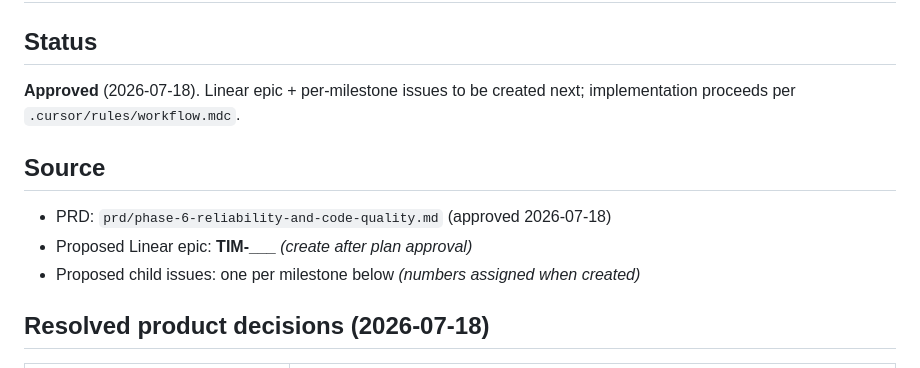
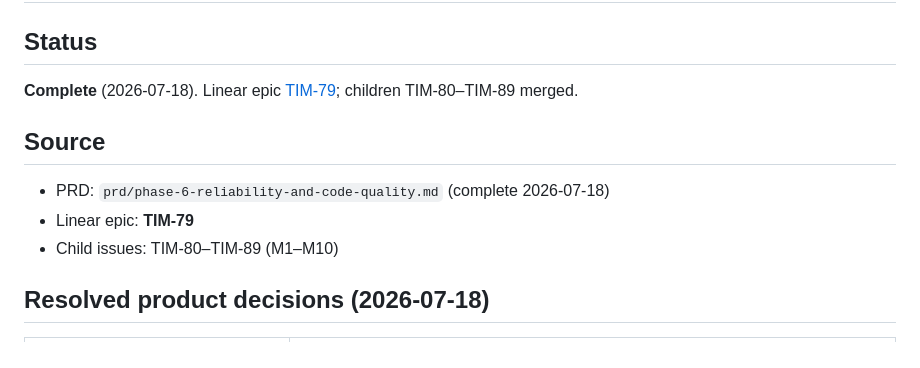
Before and after one commit to mikael-lh/sql-gym, a Markdown page: docs/phase-6-implementation-plan.md, the part around the change. Drawn GitHub-style.

Commit message:
docs: mark Phase 6 implementation plan complete (TIM-79)

```diff
--- a/docs/phase-6-implementation-plan.md
+++ b/docs/phase-6-implementation-plan.md
@@ -2,13 +2,13 @@
 
 ## Status
 
-**Approved** (2026-07-18). Linear epic + per-milestone issues to be created next; implementation proceeds per `.cursor/rules/workflow.mdc`.
+**Complete** (2026-07-18). Linear epic [TIM-79](https://linear.app/times-api/issue/TIM-79); children TIM-80–TIM-89 merged.
 
 ## Source
 
-- PRD: `prd/phase-6-reliability-and-code-quality.md` (approved 2026-07-18)
-- Proposed Linear epic: **TIM-___** _(create after plan approval)_
-- Proposed child issues: one per milestone below _(numbers assigned when created)_
+- PRD: `prd/phase-6-reliability-and-code-quality.md` (complete 2026-07-18)
+- Linear epic: **TIM-79**
+- Child issues: TIM-80–TIM-89 (M1–M10)
 
 ## Resolved product decisions (2026-07-18)
 
```
